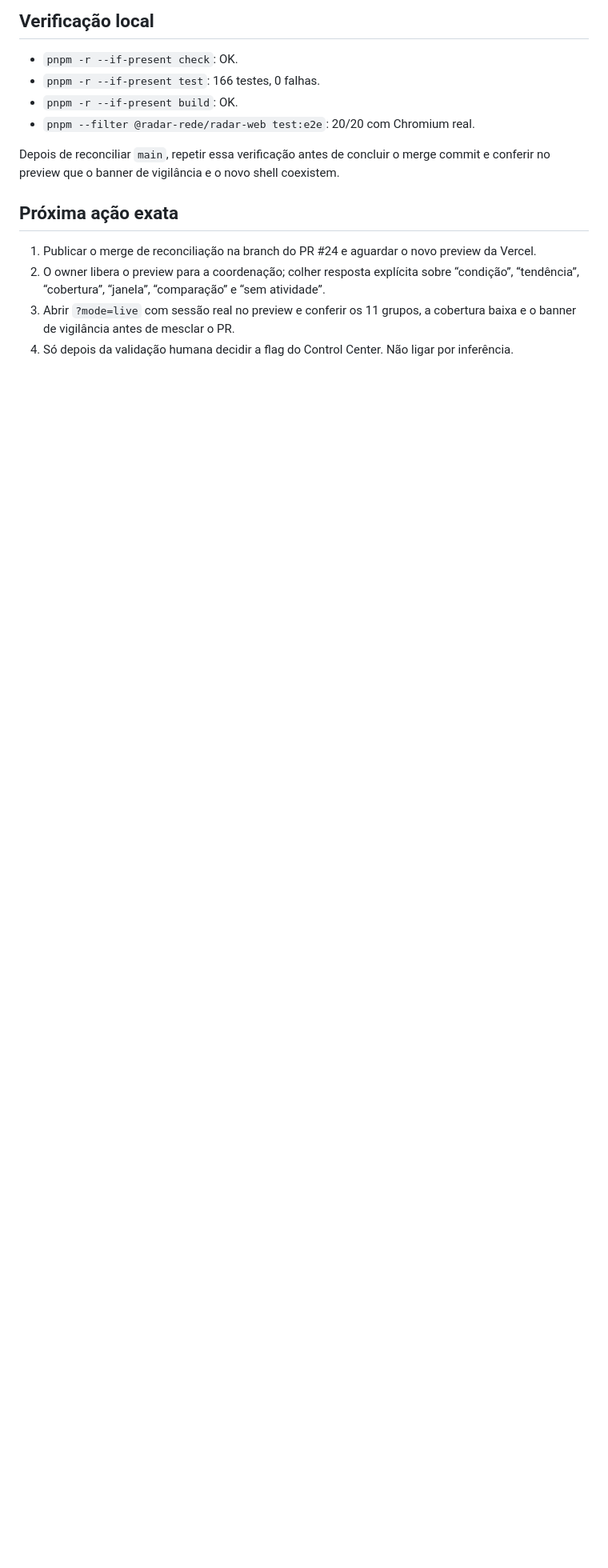
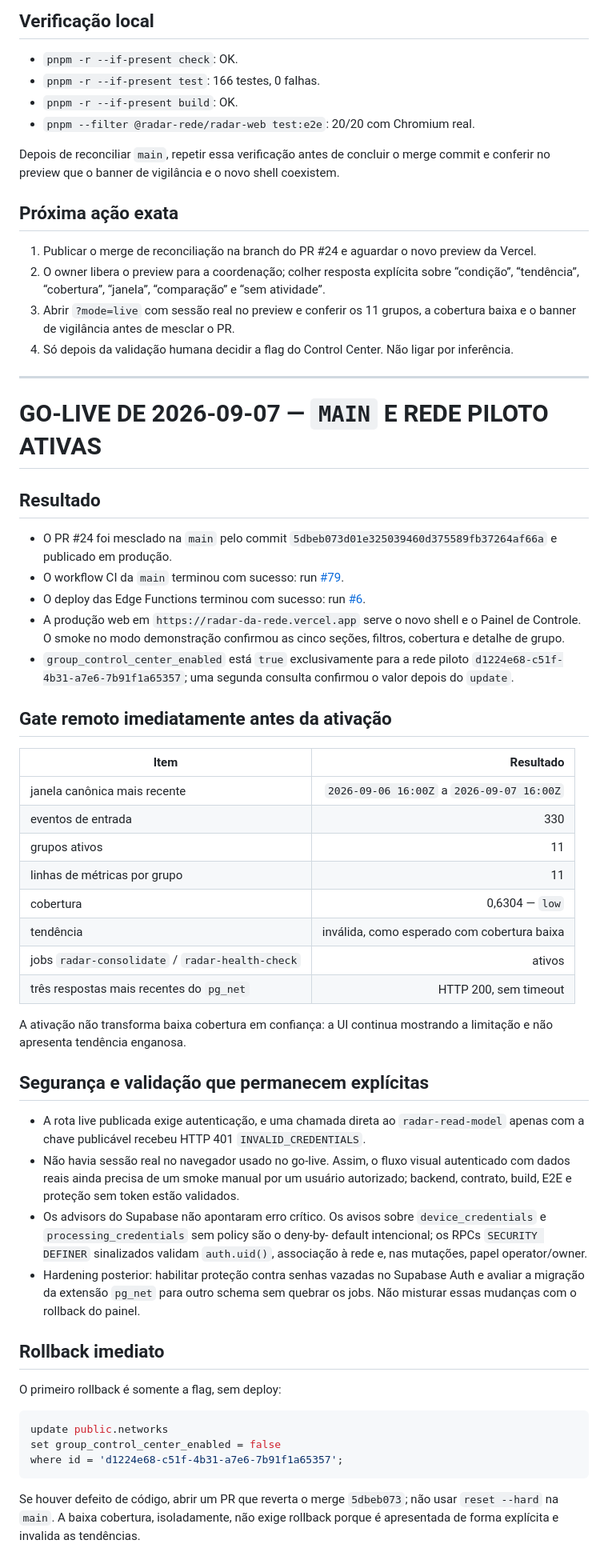
Before and after one commit to quentalgabriel-cloud/radar-da-rede, a Markdown page: docs/AI-HANDOFF.md, the part around one of its changes. Shown at 80% size. Rendered like a GitHub page; blank space fills up the shorter version.

Commit message:
docs: registrar go-live do Painel de Controle

````diff
--- a/docs/AI-HANDOFF.md
+++ b/docs/AI-HANDOFF.md
@@ -899,3 +899,69 @@ coexistem.
    cobertura baixa e o banner de vigilância antes de mesclar o PR.
 4. Só depois da validação humana decidir a flag do Control Center. Não ligar por
    inferência.
+
+---
+
+# GO-LIVE DE 2026-09-07 — `MAIN` E REDE PILOTO ATIVAS
+
+## Resultado
+
+- O PR #24 foi mesclado na `main` pelo commit
+  `5dbeb073d01e325039460d375589fb37264af66a` e publicado em produção.
+- O workflow CI da `main` terminou com sucesso: run
+  [#79](https://github.com/quentalgabriel-cloud/radar-da-rede/actions/runs/34143006058).
+- O deploy das Edge Functions terminou com sucesso: run
+  [#6](https://github.com/quentalgabriel-cloud/radar-da-rede/actions/runs/34143006190).
+- A produção web em `https://radar-da-rede.vercel.app` serve o novo shell e o
+  Painel de Controle. O smoke no modo demonstração confirmou as cinco seções,
+  filtros, cobertura e detalhe de grupo.
+- `group_control_center_enabled` está `true` exclusivamente para a rede piloto
+  `d1224e68-c51f-4b31-a7e6-7b91f1a65357`; uma segunda consulta confirmou o
+  valor depois do `update`.
+
+## Gate remoto imediatamente antes da ativação
+
+| Item | Resultado |
+|---|---:|
+| janela canônica mais recente | `2026-09-06 16:00Z` a `2026-09-07 16:00Z` |
+| eventos de entrada | 330 |
+| grupos ativos | 11 |
+| linhas de métricas por grupo | 11 |
+| cobertura | 0,6304 — `low` |
+| tendência | inválida, como esperado com cobertura baixa |
+| jobs `radar-consolidate` / `radar-health-check` | ativos |
+| três respostas mais recentes do `pg_net` | HTTP 200, sem timeout |
+
+A ativação não transforma baixa cobertura em confiança: a UI continua
+mostrando a limitação e não apresenta tendência enganosa.
+
+## Segurança e validação que permanecem explícitas
+
+- A rota live publicada exige autenticação, e uma chamada direta ao
+  `radar-read-model` apenas com a chave publicável recebeu HTTP 401
+  `INVALID_CREDENTIALS`.
+- Não havia sessão real no navegador usado no go-live. Assim, o fluxo visual
+  autenticado com dados reais ainda precisa de um smoke manual por um usuário
+  autorizado; backend, contrato, build, E2E e proteção sem token estão
+  validados.
+- Os advisors do Supabase não apontaram erro crítico. Os avisos sobre
+  `device_credentials` e `processing_credentials` sem policy são o deny-by-
+  default intencional; os RPCs `SECURITY DEFINER` sinalizados validam
+  `auth.uid()`, associação à rede e, nas mutações, papel operator/owner.
+- Hardening posterior: habilitar proteção contra senhas vazadas no Supabase
+  Auth e avaliar a migração da extensão `pg_net` para outro schema sem quebrar
+  os jobs. Não misturar essas mudanças com o rollback do painel.
+
+## Rollback imediato
+
+O primeiro rollback é somente a flag, sem deploy:
+
+```sql
+update public.networks
+set group_control_center_enabled = false
+where id = 'd1224e68-c51f-4b31-a7e6-7b91f1a65357';
+```
+
+Se houver defeito de código, abrir um PR que reverta o merge `5dbeb073`; não
+usar `reset --hard` na `main`. A baixa cobertura, isoladamente, não exige
+rollback porque é apresentada de forma explícita e invalida as tendências.
````
Also changed, not shown: other parts of docs/AI-HANDOFF.md (+6 -6 lines).
